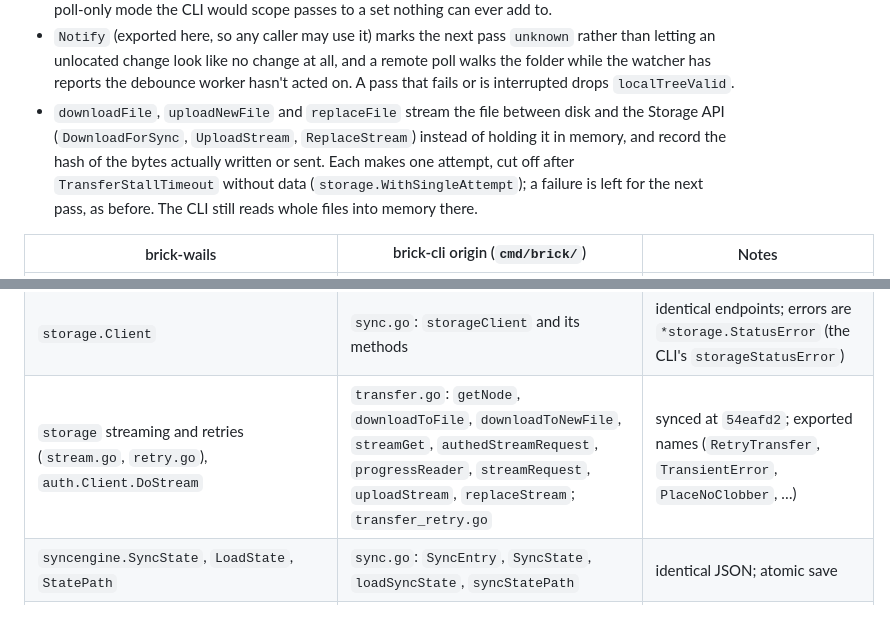
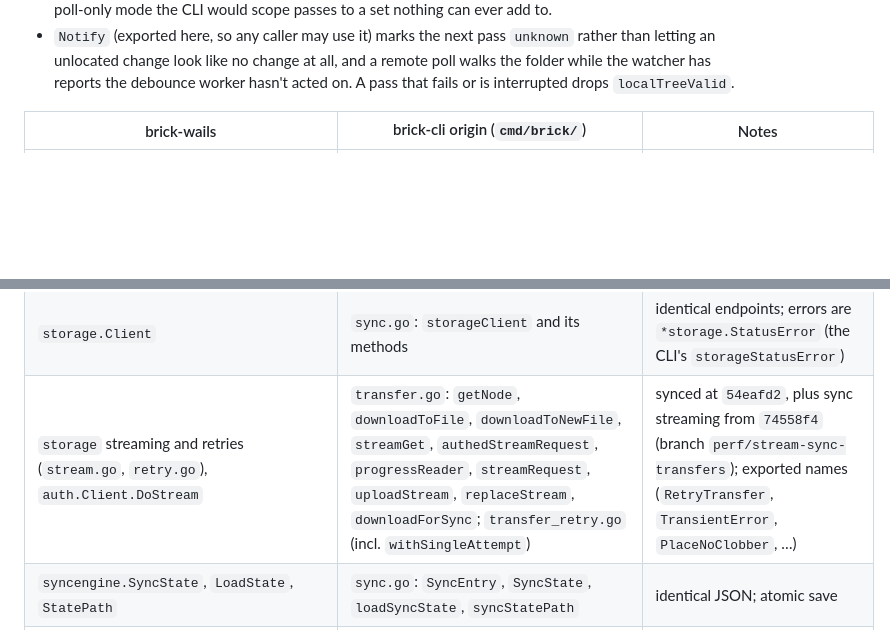
Before and after one commit to webbite-io/brick-wails, a Markdown page: internal/PARITY.md, 2 parts joined by grey strips. Drawn GitHub-style; blank space fills up the shorter version.

Commit message:
docs: Drop the sync streaming divergence now that brick-cli streams too
Co-Authored-By: Claude Opus 5.5 <noreply@anthropic.com>
Claude-Session: https://claude.ai/code/session_01LNpLhYFyvzLWngfWKdHSWR

```diff
--- a/internal/PARITY.md
+++ b/internal/PARITY.md
@@ -26,13 +26,6 @@ do not "re-sync" these away:
   and a remote poll walks the folder while the watcher has reports the debounce
   worker hasn't acted on. A pass that fails or is interrupted drops
   `localTreeValid`.
-- `downloadFile`, `uploadNewFile` and `replaceFile` stream the file between
-  disk and the Storage API (`DownloadForSync`, `UploadStream`, `ReplaceStream`)
-  instead of holding it in memory, and record the hash of the bytes actually
-  written or sent. Each makes one attempt, cut off after
-  `TransferStallTimeout` without data (`storage.WithSingleAttempt`); a
-  failure is left for the next pass, as before. The CLI still reads whole
-  files into memory there.
 
 | brick-wails | brick-cli origin (`cmd/brick/`) | Notes |
 |---|---|---|
@@ -42,7 +35,7 @@ do not "re-sync" these away:
 | `auth.StartLogin` / `LoginSession.Wait` | `auth.go`: `runLogin` | no stdout; listener bound up front; account selection moved to `onboarding` |
 | `auth.TokenSource.Rotate`, `Client.Do` | `sync.go`: `tokenMu`, `rotateAccessToken`, `authedRequest`; `auth.go`: `authedGet/Post` | + re-reads config before refreshing (cross-process) |
 | `storage.Client` | `sync.go`: `storageClient` and its methods | identical endpoints; errors are `*storage.StatusError` (the CLI's `storageStatusError`) |
-| `storage` streaming and retries (`stream.go`, `retry.go`), `auth.Client.DoStream` | `transfer.go`: `getNode`, `downloadToFile`, `downloadToNewFile`, `streamGet`, `authedStreamRequest`, `progressReader`, `streamRequest`, `uploadStream`, `replaceStream`; `transfer_retry.go` | synced at `54eafd2`; exported names (`RetryTransfer`, `TransientError`, `PlaceNoClobber`, …) |
+| `storage` streaming and retries (`stream.go`, `retry.go`), `auth.Client.DoStream` | `transfer.go`: `getNode`, `downloadToFile`, `downloadToNewFile`, `streamGet`, `authedStreamRequest`, `progressReader`, `streamRequest`, `uploadStream`, `replaceStream`, `downloadForSync`; `transfer_retry.go` (incl. `withSingleAttempt`) | synced at `54eafd2`, plus sync streaming from `74558f4` (branch `perf/stream-sync-transfers`); exported names (`RetryTransfer`, `TransientError`, `PlaceNoClobber`, …) |
 | `syncengine.SyncState`, `LoadState`, `StatePath` | `sync.go`: `SyncEntry`, `SyncState`, `loadSyncState`, `syncStatePath` | identical JSON; atomic save |
 | `syncengine.Engine.QueueExcludeDirs`, `reconcileExcludeDirsChange`, `pendingExcludeDirs` | `sync.go`: `queueExcludeDirs`, `reconcileExcludeDirsChange`, `pendingExcludeDirs` | synced at `54eafd2` |
 | `runner.excludeDirsSettings` | `sync.go`: `syncExcludeDirsSettings` | saves via `Store.Update` (read-modify-write) instead of `tokenMu` + `saveConfig`, for the account the session syncs |
```
